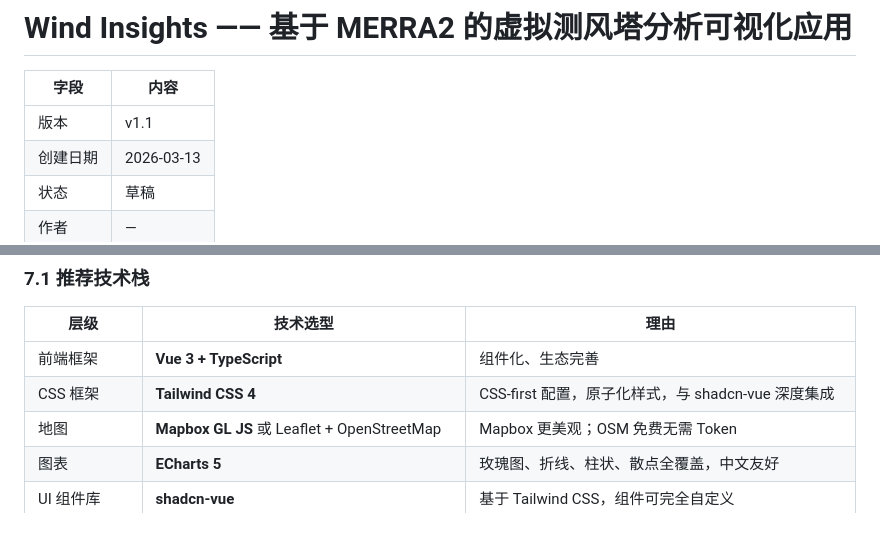
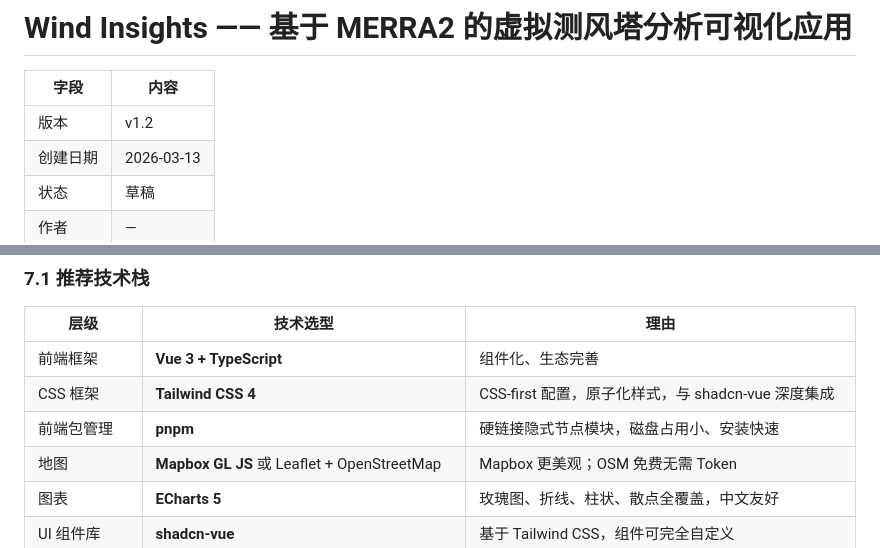
Before and after one commit to Jonnytoshen/wind-insights, a Markdown page: docs/PRD.md, 2 parts joined by grey strips. Rendered like a GitHub page.

```diff
--- a/docs/PRD.md
+++ b/docs/PRD.md
@@ -3,7 +3,7 @@
 
 | 字段     | 内容                              |
 | -------- | --------------------------------- |
-| 版本     | v1.1                              |
+| 版本     | v1.2                              |
 | 创建日期 | 2026-03-13                        |
 | 状态     | 草稿                              |
 | 作者     | —                                 |
@@ -349,6 +349,7 @@ $$TI = \frac{\sigma_v}{\bar{v}}$$
 | ----------- | -------------------------------------------- | ---------------------------------------------- |
 | 前端框架    | **Vue 3 + TypeScript**                       | 组件化、生态完善                               |
 | CSS 框架    | **Tailwind CSS 4**                           | CSS-first 配置，原子化样式，与 shadcn-vue 深度集成 |
+| 前端包管理  | **pnpm**                                     | 硬链接隐式节点模块，磁盘占用小、安装快速           |
 | 地图        | **Mapbox GL JS** 或 Leaflet + OpenStreetMap  | Mapbox 更美观；OSM 免费无需 Token              |
 | 图表        | **ECharts 5**                                | 玫瑰图、折线、柱状、散点全覆盖，中文友好       |
 | UI 组件库   | **shadcn-vue**                               | 基于 Tailwind CSS，组件可完全自定义            |
```
Also changed, not shown: docs/TDD.md (+12 -6 lines).
